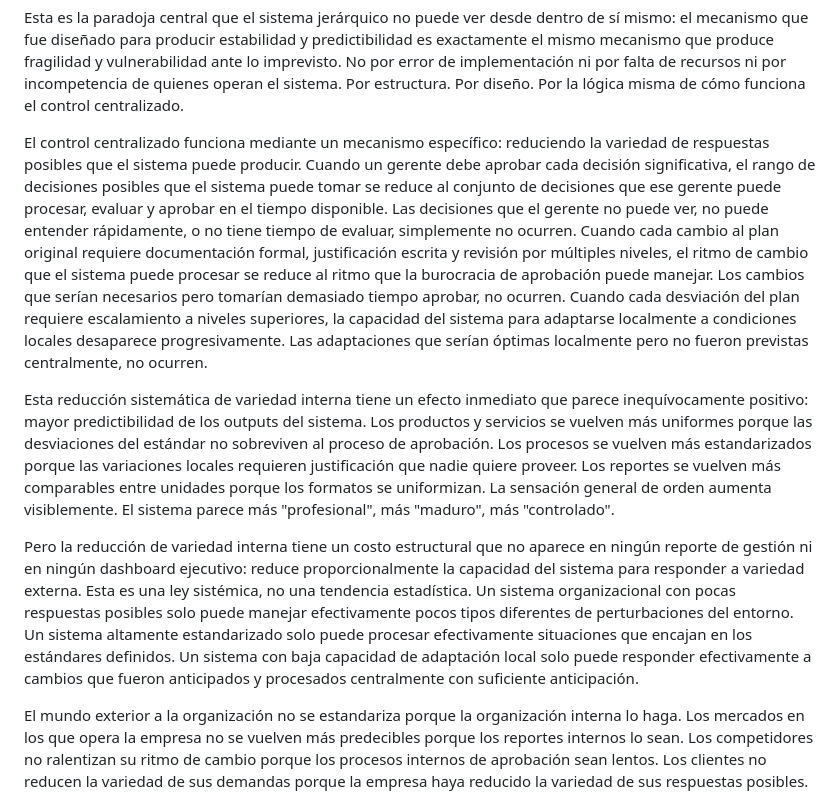
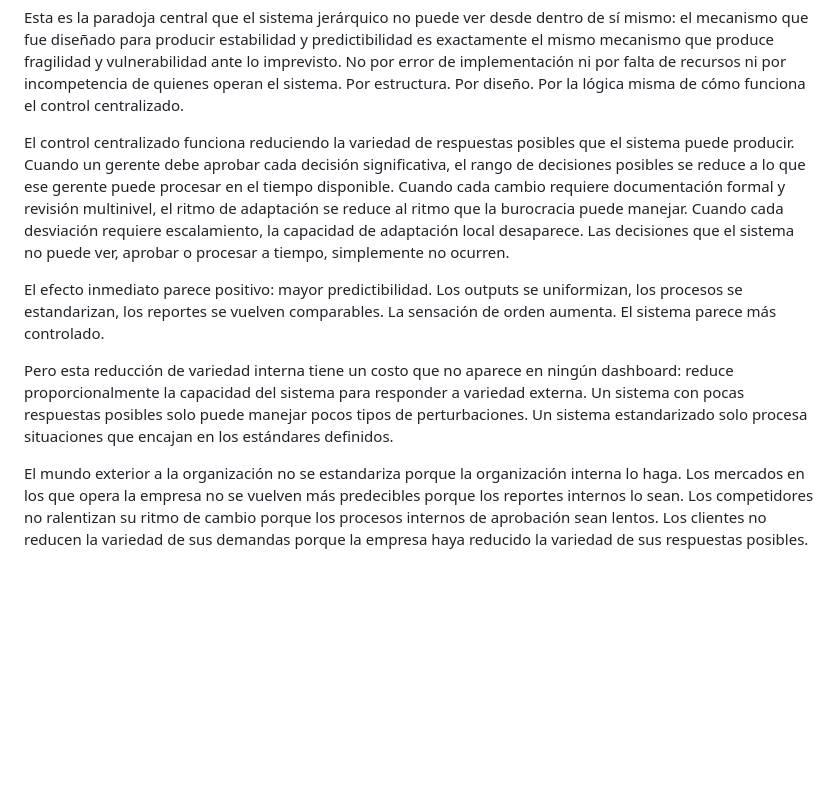
Before and after one commit to gonzalezulises/mas-control-mas-caos, a Markdown page: chapters/drafts/B2-control-no-es-estabilidad.md, the part around one of its changes. Rendered like a GitHub page; blank space fills up the shorter version.

```diff
--- a/chapters/drafts/B2-control-no-es-estabilidad.md
+++ b/chapters/drafts/B2-control-no-es-estabilidad.md
@@ -38,11 +38,11 @@ Más control reduce variedad y aumenta fragilidad. El caos que eventualmente eme
 
 Esta es la paradoja central que el sistema jerárquico no puede ver desde dentro de sí mismo: el mecanismo que fue diseñado para producir estabilidad y predictibilidad es exactamente el mismo mecanismo que produce fragilidad y vulnerabilidad ante lo imprevisto. No por error de implementación ni por falta de recursos ni por incompetencia de quienes operan el sistema. Por estructura. Por diseño. Por la lógica misma de cómo funciona el control centralizado.
 
-El control centralizado funciona mediante un mecanismo específico: reduciendo la variedad de respuestas posibles que el sistema puede producir. Cuando un gerente debe aprobar cada decisión significativa, el rango de decisiones posibles que el sistema puede tomar se reduce al conjunto de decisiones que ese gerente puede procesar, evaluar y aprobar en el tiempo disponible. Las decisiones que el gerente no puede ver, no puede entender rápidamente, o no tiene tiempo de evaluar, simplemente no ocurren. Cuando cada cambio al plan original requiere documentación formal, justificación escrita y revisión por múltiples niveles, el ritmo de cambio que el sistema puede procesar se reduce al ritmo que la burocracia de aprobación puede manejar. Los cambios que serían necesarios pero tomarían demasiado tiempo aprobar, no ocurren. Cuando cada desviación del plan requiere escalamiento a niveles superiores, la capacidad del sistema para adaptarse localmente a condiciones locales desaparece progresivamente. Las adaptaciones que serían óptimas localmente pero no fueron previstas centralmente, no ocurren.
+El control centralizado funciona reduciendo la variedad de respuestas posibles que el sistema puede producir. Cuando un gerente debe aprobar cada decisión significativa, el rango de decisiones posibles se reduce a lo que ese gerente puede procesar en el tiempo disponible. Cuando cada cambio requiere documentación formal y revisión multinivel, el ritmo de adaptación se reduce al ritmo que la burocracia puede manejar. Cuando cada desviación requiere escalamiento, la capacidad de adaptación local desaparece. Las decisiones que el sistema no puede ver, aprobar o procesar a tiempo, simplemente no ocurren.
 
-Esta reducción sistemática de variedad interna tiene un efecto inmediato que parece inequívocamente positivo: mayor predictibilidad de los outputs del sistema. Los productos y servicios se vuelven más uniformes porque las desviaciones del estándar no sobreviven al proceso de aprobación. Los procesos se vuelven más estandarizados porque las variaciones locales requieren justificación que nadie quiere proveer. Los reportes se vuelven más comparables entre unidades porque los formatos se uniformizan. La sensación general de orden aumenta visiblemente. El sistema parece más "profesional", más "maduro", más "controlado".
+El efecto inmediato parece positivo: mayor predictibilidad. Los outputs se uniformizan, los procesos se estandarizan, los reportes se vuelven comparables. La sensación de orden aumenta. El sistema parece más controlado.
 
-Pero la reducción de variedad interna tiene un costo estructural que no aparece en ningún reporte de gestión ni en ningún dashboard ejecutivo: reduce proporcionalmente la capacidad del sistema para responder a variedad externa. Esta es una ley sistémica, no una tendencia estadística. Un sistema organizacional con pocas respuestas posibles solo puede manejar efectivamente pocos tipos diferentes de perturbaciones del entorno. Un sistema altamente estandarizado solo puede procesar efectivamente situaciones que encajan en los estándares definidos. Un sistema con baja capacidad de adaptación local solo puede responder efectivamente a cambios que fueron anticipados y procesados centralmente con suficiente anticipación.
+Pero esta reducción de variedad interna tiene un costo que no aparece en ningún dashboard: reduce proporcionalmente la capacidad del sistema para responder a variedad externa. Un sistema con pocas respuestas posibles solo puede manejar pocos tipos de perturbaciones. Un sistema estandarizado solo procesa situaciones que encajan en los estándares definidos.
 
 El mundo exterior a la organización no se estandariza porque la organización interna lo haga. Los mercados en los que opera la empresa no se vuelven más predecibles porque los reportes internos lo sean. Los competidores no ralentizan su ritmo de cambio porque los procesos internos de aprobación sean lentos. Los clientes no reducen la variedad de sus demandas porque la empresa haya reducido la variedad de sus respuestas posibles. Las tecnologías disponibles no dejan de evolucionar porque la organización haya fijado sus procesos. Las regulaciones no dejan de cambiar porque la empresa prefiera estabilidad. La realidad operativa externa sigue produciendo variedad continuamente —clientes con demandas inesperadas, competidores con movimientos no anticipados, tecnologías que cambian más rápido de lo previsto, regulaciones que se modifican sin consultar a nadie, contextos macroeconómicos que mutan impredeciblemente— mientras el sistema interno reduce progresivamente su capacidad de respuesta a esa variedad externa.
 
```
Also changed, not shown: other parts of chapters/drafts/B2-control-no-es-estabilidad.md (+5 -11 lines), chapters/drafts/B1-el-loop-del-poder.md (+6 -0 lines).
